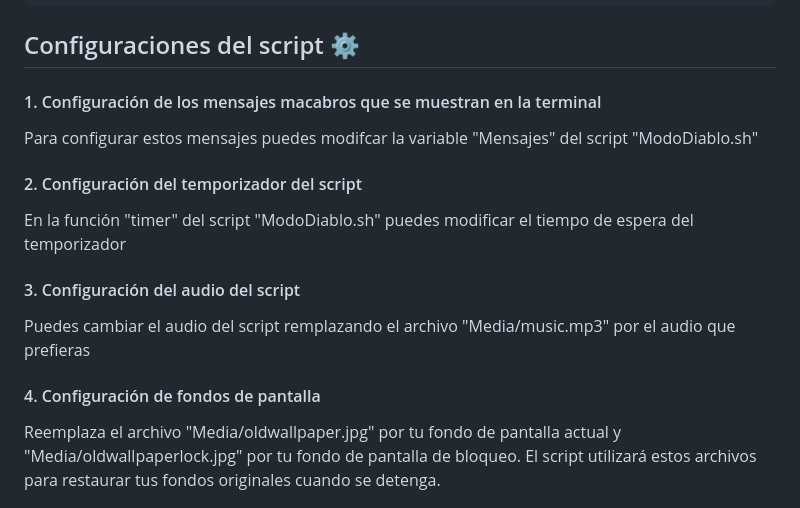
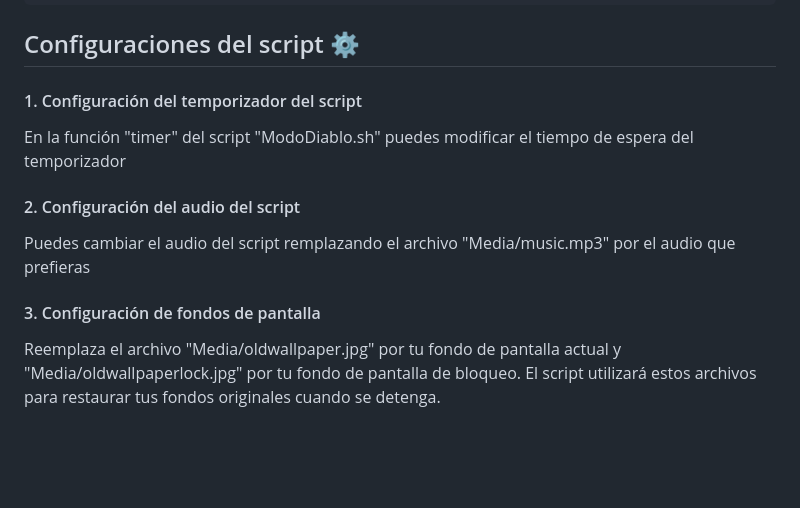
Before and after one commit to MckRules156/ModoDiablo, a Markdown page: README.md, the part around the change. GitHub-like rendering; blank space fills up the shorter version.

```diff
--- a/README.md
+++ b/README.md
@@ -90,16 +90,13 @@ bash ModoDiablo.sh
 
 ## Configuraciones del script ⚙️
 
-#### 1. Configuración de los mensajes macabros que se muestran en la terminal
-Para configurar estos mensajes puedes modifcar la variable "Mensajes" del script "ModoDiablo.sh"
-
-#### 2. Configuración del temporizador del script
+#### 1. Configuración del temporizador del script
 En la función "timer" del script "ModoDiablo.sh" puedes modificar el tiempo de espera del temporizador
 
-#### 3. Configuración del audio del script
+#### 2. Configuración del audio del script
 Puedes cambiar el audio del script remplazando el archivo "Media/music.mp3" por el audio que prefieras
 
-#### 4. Configuración de fondos de pantalla
+#### 3. Configuración de fondos de pantalla
 Reemplaza el archivo "Media/oldwallpaper.jpg" por tu fondo de pantalla actual y "Media/oldwallpaperlock.jpg" por tu fondo de pantalla de bloqueo. El script utilizará estos archivos para restaurar tus fondos originales cuando se detenga.
 
 ## Solución de problemas 🛠️
```
